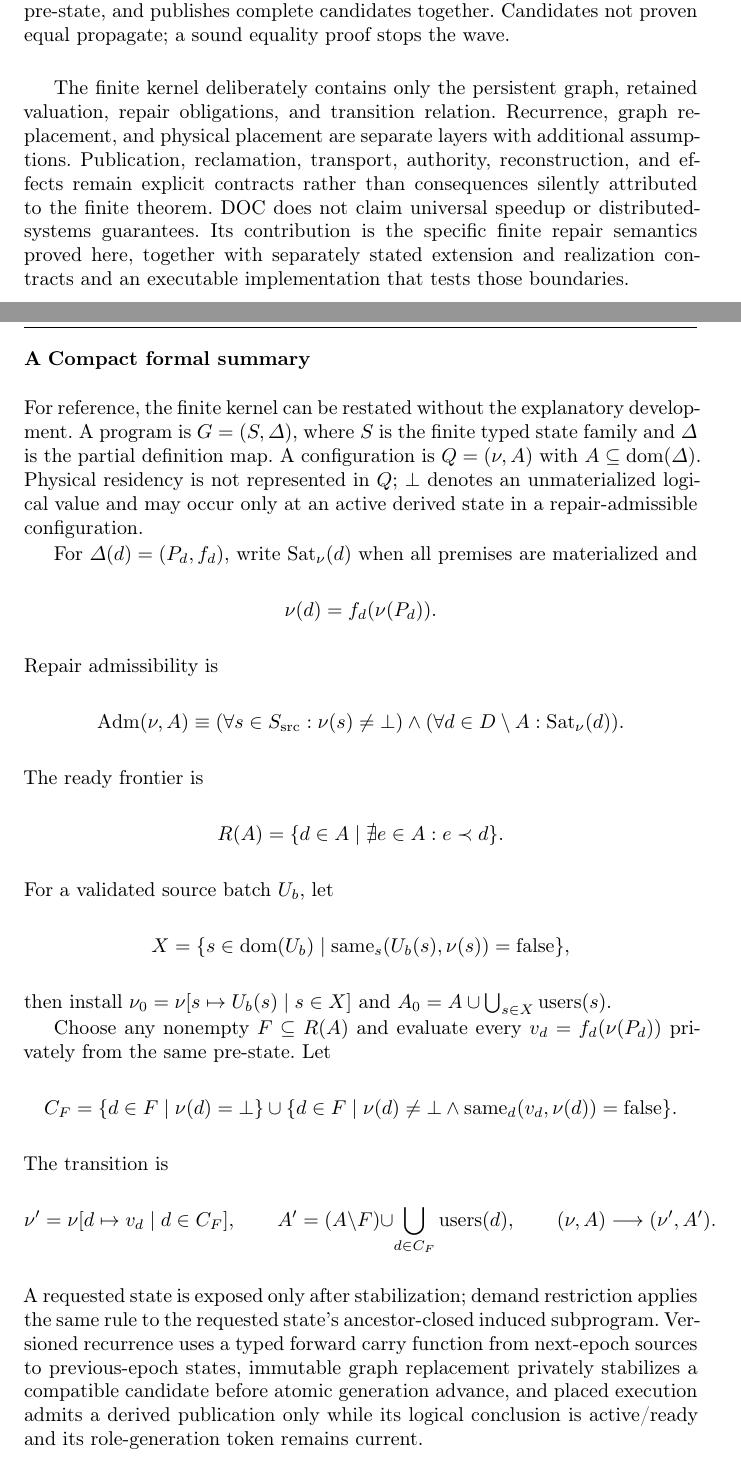
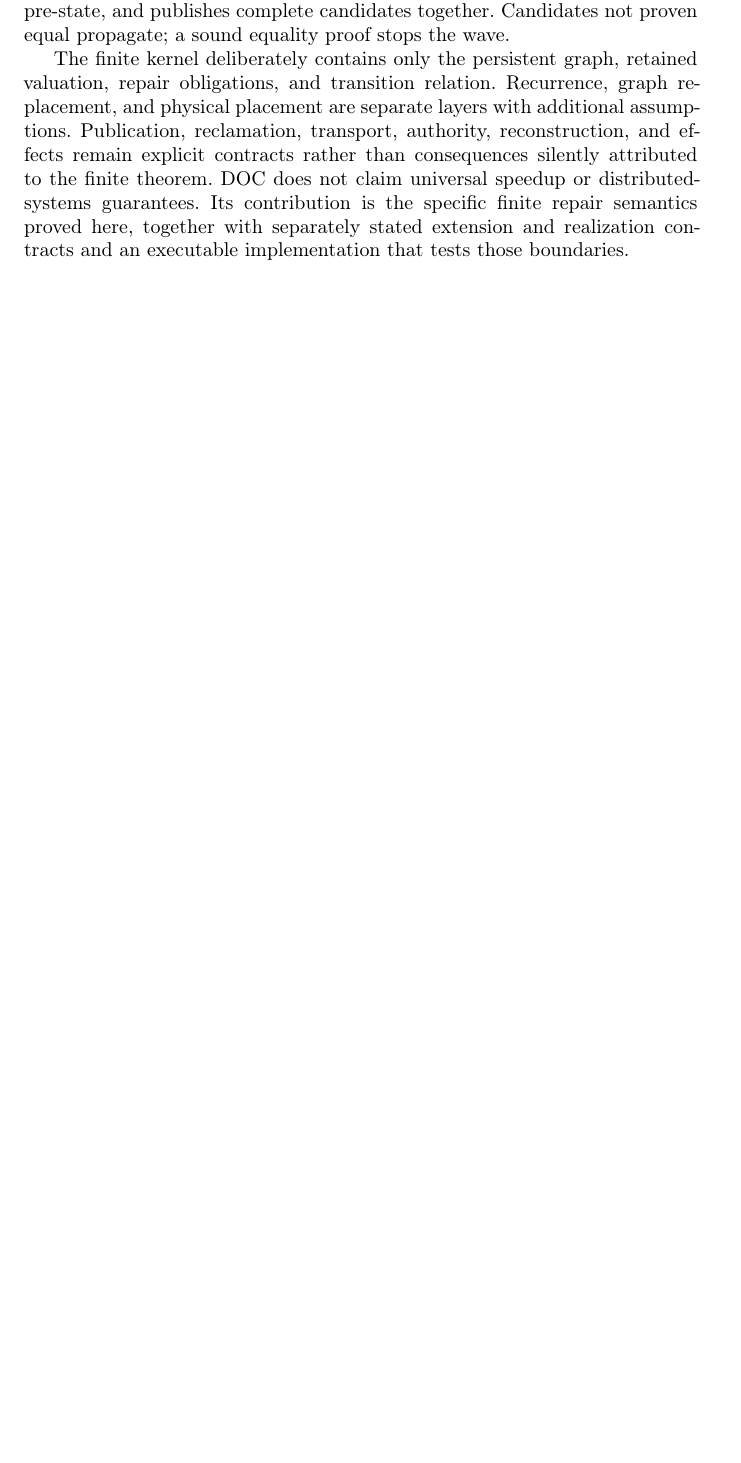
Before and after one commit to everhush/DOC, a LaTeX paper (paper-latex/dependency-oriented-computation.tex): two parts of pages 25 and 26 of 28 before the commit and part of page 25 of 26 after it, the two joined at a grey line, cut so that both start at the same text, the shorter picture padded with empty space. Compiled offline with pdfLaTeX.

Commit message:
paper: remove redundant appendices and resolve layout overflow

```diff
--- a/paper-latex/dependency-oriented-computation.tex
+++ b/paper-latex/dependency-oriented-computation.tex
@@ -588,40 +588,3 @@ The finite model makes dependency structure, retained values, and repair obligat
 
 The finite kernel deliberately contains only the persistent graph, retained valuation, repair obligations, and transition relation. Recurrence, graph replacement, and physical placement are separate layers with additional assumptions. Publication, reclamation, transport, authority, reconstruction, and effects remain explicit contracts rather than consequences silently attributed to the finite theorem. DOC does not claim universal speedup or distributed-systems guarantees. Its contribution is the specific finite repair semantics proved here, together with separately stated extension and realization contracts and an executable implementation that tests those boundaries.
 
-\appendix\normalsize
-\section{Compact formal summary}\label{app:formal}
-For reference, the finite kernel can be restated without the explanatory development. A program is $G=(S,\Delta)$, where $S$ is the finite typed state family and $\Delta$ is the partial definition map. A configuration is $Q=(\nu,A)$ with $A\subseteq\dom(\Delta)$. Physical residency is not represented in $Q$; $\bot$ denotes an unmaterialized logical value and may occur only at an active derived state in a repair-admissible configuration.
-
-For $\Delta(d)=(P_d,f_d)$, write $\mathrm{Sat}_\nu(d)$ when all premises are materialized and
-\[
-  \nu(d)=f_d(\nu(P_d)).
-\]
-Repair admissibility is
-\[
-\mathrm{Adm}(\nu,A)\equiv
-(\forall s\in S_{\src}:\nu(s)\neq\bot)\land
-(\forall d\in D\setminus A:\mathrm{Sat}_\nu(d)).
-\]
-The ready frontier is
-\[
-R(A)=\{d\in A\mid \nexists e\in A:e\prec d\}.
-\]
-For a validated source batch $U_b$, let
-\[
-X=\{s\in\dom(U_b)\mid \same_s(U_b(s),\nu(s))=\mathrm{false}\},
-\]
-then install $\nu_0=\nu[s\mapsto U_b(s)\mid s\in X]$ and
-$A_0=A\cup\bigcup_{s\in X}\users(s)$.
-
-Choose any nonempty $F\subseteq R(A)$ and evaluate every $v_d=f_d(\nu(P_d))$ privately from the same pre-state. Let
-\[
-C_F=\{d\in F\mid \nu(d)=\bot\}\cup
-\{d\in F\mid \nu(d)\neq\bot\land\same_d(v_d,\nu(d))=\mathrm{false}\}.
-\]
-The transition is
-\[
-\nu'=\nu[d\mapsto v_d\mid d\in C_F],\qquad
-A'=(A\setminus F)\cup\bigcup_{d\in C_F}\users(d),
-\qquad (\nu,A)\longrightarrow(\nu',A').
-\]
-A requested state is exposed only after stabilization; demand restriction applies the same rule to the requested state's ancestor-closed induced subprogram. Versioned recurrence uses a typed forward carry function from next-epoch sources to previous-epoch states, immutable graph replacement privately stabilizes a compatible candidate before atomic generation advance, and placed execution admits a derived publication only while its logical conclusion is active/ready and its role-generation token remains current.
```
Also changed, not shown: paper-latex/dependency-oriented-computation.tex (34 more changed lines).
